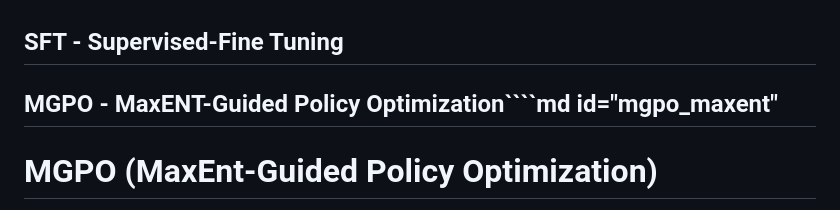
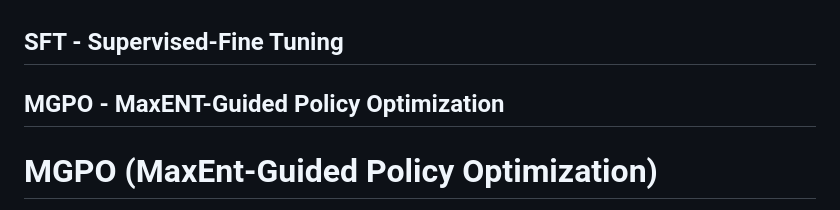
Before and after one commit to SumaiyaTarannumNoor/All-that-I-have-tried-and-learned, a Markdown page: LLM/Vibe Thinker/Important Points.md, the part around the change. Rendered like a GitHub page.

`````diff
--- a/LLM/Vibe Thinker/Important Points.md
+++ b/LLM/Vibe Thinker/Important Points.md
@@ -1,5 +1,5 @@
 ## SFT - Supervised-Fine Tuning
-## MGPO - MaxENT-Guided Policy Optimization````md id="mgpo_maxent"
+## MGPO - MaxENT-Guided Policy Optimization
 # MGPO (MaxEnt-Guided Policy Optimization)
 
 **MaxEnt-Guided Policy Optimization (MGPO)** is a reinforcement learning and LLM fine-tuning method that incorporates **Maximum Entropy (MaxEnt) regularization** into policy optimization. The goal is to improve exploration, stability, and learning efficiency by encouraging the model to remain uncertain when appropriate rather than becoming overconfident too early. :contentReference[oaicite:0]{index=0}
`````
